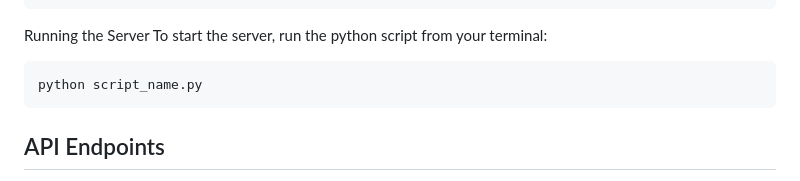
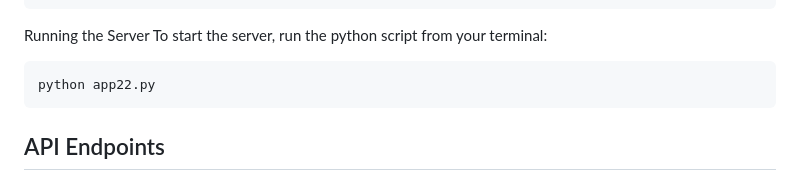
Before and after one commit to CarrickC/COMP90024-23S1-A2, a Markdown page: Backend/Flask/README.md, the part around the change. GitHub-like rendering.

````diff
--- a/Backend/Flask/README.md
+++ b/Backend/Flask/README.md
@@ -33,7 +33,7 @@ Running the Server
 To start the server, run the python script from your terminal:
 
 ```sh
-python script_name.py
+python app22.py
 ```
 
 ## API Endpoints
````
